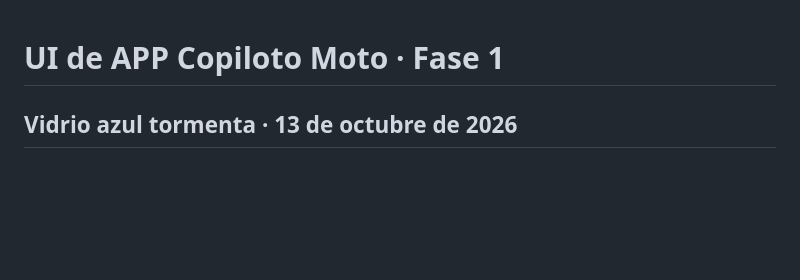
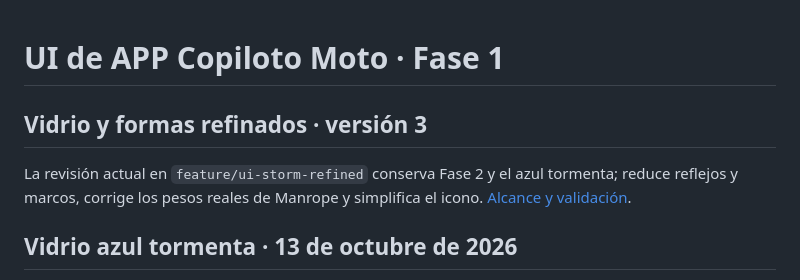
Before and after one commit to Gust4av033/APP-Copiloto-Moto, a Markdown page: docs/UI_BASE.md, the part around the change. Drawn GitHub-style; blank space fills up the shorter version.

```diff
--- a/docs/UI_BASE.md
+++ b/docs/UI_BASE.md
@@ -1,4 +1,8 @@
 # UI de APP Copiloto Moto · Fase 1
+
+## Vidrio y formas refinados · versión 3
+
+La revisión actual en `feature/ui-storm-refined` conserva Fase 2 y el azul tormenta; reduce reflejos y marcos, corrige los pesos reales de Manrope y simplifica el icono. [Alcance y validación](UI_TORMENTA_REFINADA_V3.md).
 
 ## Vidrio azul tormenta · 13 de octubre de 2026
 
```
Also changed, not shown: docs/UI_TORMENTA_REFINADA_V3.md (added, +55 -0 lines), docs/images/glass-v3/brand-mark.png (added), 11 other files.
